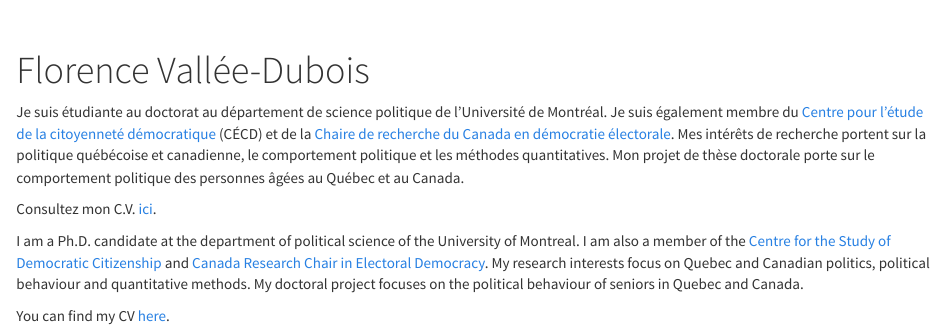
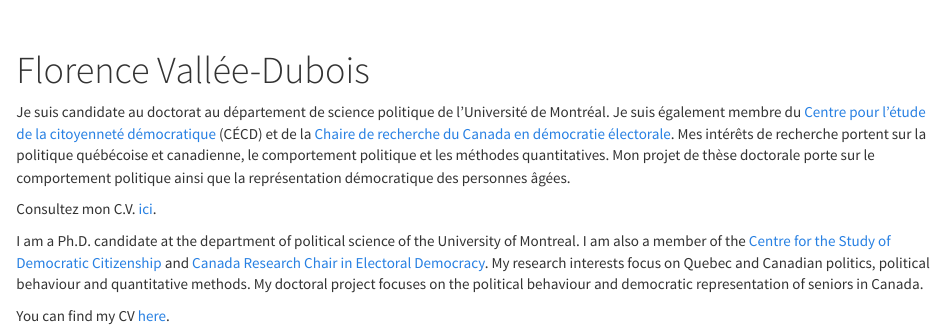
Before and after one commit to ferfeitosa/florencevdubois.github.io, an R Markdown document (index.Rmd): the page in a window 1100 px wide, from its top. Rendered offline with R 4.5, knitr and Pandoc, with nearby package versions.

Commit message:
updated cv

```diff
--- a/index.Rmd
+++ b/index.Rmd
@@ -2,10 +2,10 @@
 title: "Florence Vallée-Dubois"
 ---
 
-Je suis étudiante au doctorat au département de science politique de l'Université de Montréal. Je suis également membre du [Centre pour l'étude de la citoyenneté démocratique](http://csdc-cecd.ca/fr/) (CÉCD) et de la [Chaire de recherche du Canada en démocratie électorale](https://www.chairedemocratie.com/fr). Mes intérêts de recherche portent sur la politique québécoise et canadienne, le comportement politique et les méthodes quantitatives. Mon projet de thèse doctorale porte sur le comportement politique des personnes âgées au Québec et au Canada.
+Je suis candidate au doctorat au département de science politique de l'Université de Montréal. Je suis également membre du [Centre pour l'étude de la citoyenneté démocratique](http://csdc-cecd.ca/fr/) (CÉCD) et de la [Chaire de recherche du Canada en démocratie électorale](https://www.chairedemocratie.com/fr). Mes intérêts de recherche portent sur la politique québécoise et canadienne, le comportement politique et les méthodes quantitatives. Mon projet de thèse doctorale porte sur le comportement politique ainsi que la représentation démocratique des personnes âgées.
 
 Consultez mon C.V. [ici](documentation/cv-fvd-fr.pdf).
 
-I am a Ph.D. candidate at the department of political science of the University of Montreal. I am also a member of the [Centre for the Study of Democratic Citizenship](http://csdc-cecd.ca/) and [Canada Research Chair in Electoral Democracy](https://www.chairedemocratie.com/). My research interests focus on Quebec and Canadian politics, political behaviour and quantitative methods. My doctoral project focuses on the political behaviour of seniors in Quebec and Canada.
+I am a Ph.D. candidate at the department of political science of the University of Montreal. I am also a member of the [Centre for the Study of Democratic Citizenship](http://csdc-cecd.ca/) and [Canada Research Chair in Electoral Democracy](https://www.chairedemocratie.com/). My research interests focus on Quebec and Canadian politics, political behaviour and quantitative methods. My doctoral project focuses on the political behaviour and democratic representation of seniors in Canada.
 
 You can find my CV [here](documentation/cv-fvd-eng.pdf).
```
Also changed, not shown: documentation/cv-fvd-eng.pdf, documentation/cv-fvd-fr.pdf.
